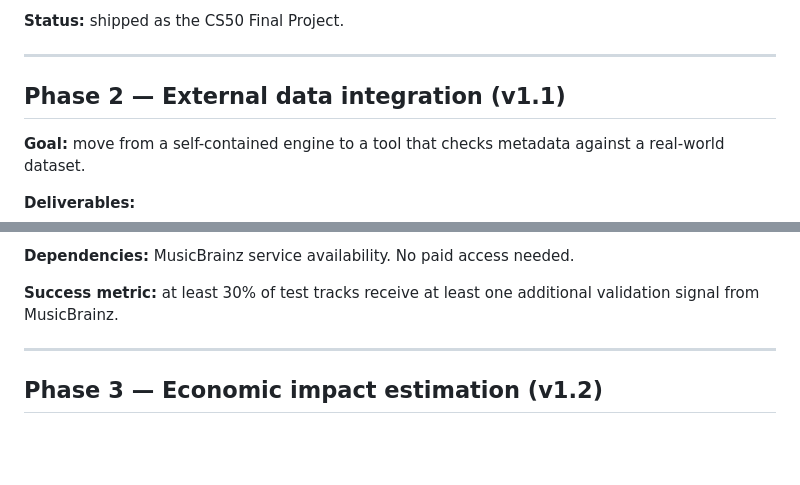
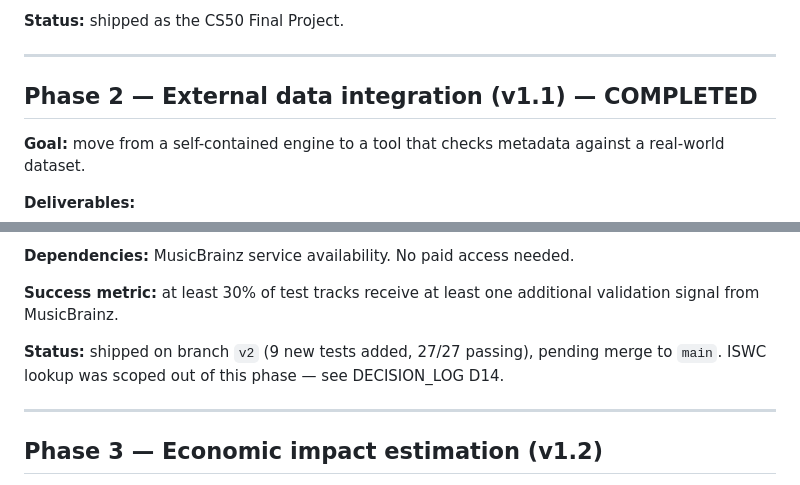
Before and after one commit to RiccardoDurante/preflight, a Markdown page: docs/ROADMAP.md, 2 parts joined by grey strips. Rendered like a GitHub page; blank space fills up the shorter version.

```diff
--- a/docs/ROADMAP.md
+++ b/docs/ROADMAP.md
@@ -25,7 +25,7 @@ non-technical person can actually use.
 
 ---
 
-## Phase 2 — External data integration (v1.1)
+## Phase 2 — External data integration (v1.1) — COMPLETED
 
 **Goal:** move from a self-contained engine to a tool that checks metadata
 against a real-world dataset.
@@ -45,6 +45,10 @@ against a real-world dataset.
 
 **Success metric:** at least 30% of test tracks receive at least one
 additional validation signal from MusicBrainz.
+
+**Status:** shipped on branch `v2` (9 new tests added, 27/27 passing),
+pending merge to `main`. ISWC lookup was scoped out of this phase — see
+DECISION_LOG D14.
 
 ---
 
```
Also changed, not shown: docs/DECISION_LOG.md (+115 -0 lines).
